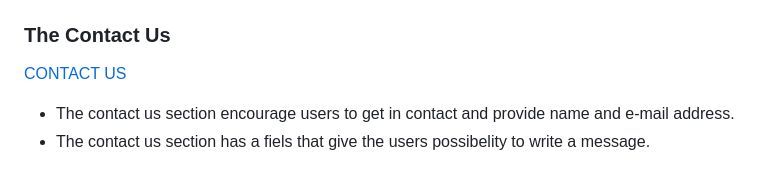
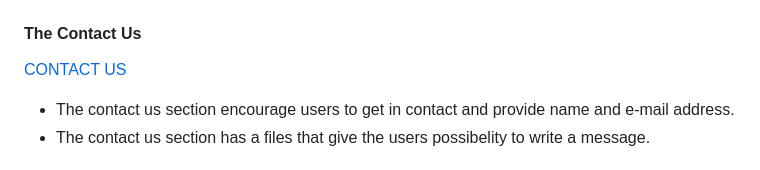
Before and after one commit to hishamarashini/Project1_update, a Markdown page: README.md, the part around the change printed below. Rendered like a GitHub page.

```diff
--- a/README.md
+++ b/README.md
@@ -28,10 +28,10 @@ The Elite cosmetic describes the industry that manufactures and distributes cosm
 ![About](READ_ME_images/About.jpg)
 
 
-### The Contact Us
+#### The Contact Us
 [CONTACT US](https://hishamarashini.github.io/Project1_update/contactus.html)
 - The contact us section encourage users to get in contact and provide name and e-mail address.
-- The contact us section has a fiels that give the users possibelity to write a message.
+- The contact us section has a files that give the users possibelity to write a message.
 
 ![Contact US](READ_ME_images/Contact_us.jpg)
 
```
Also changed, not shown: other parts of README.md (+19 -19 lines).
